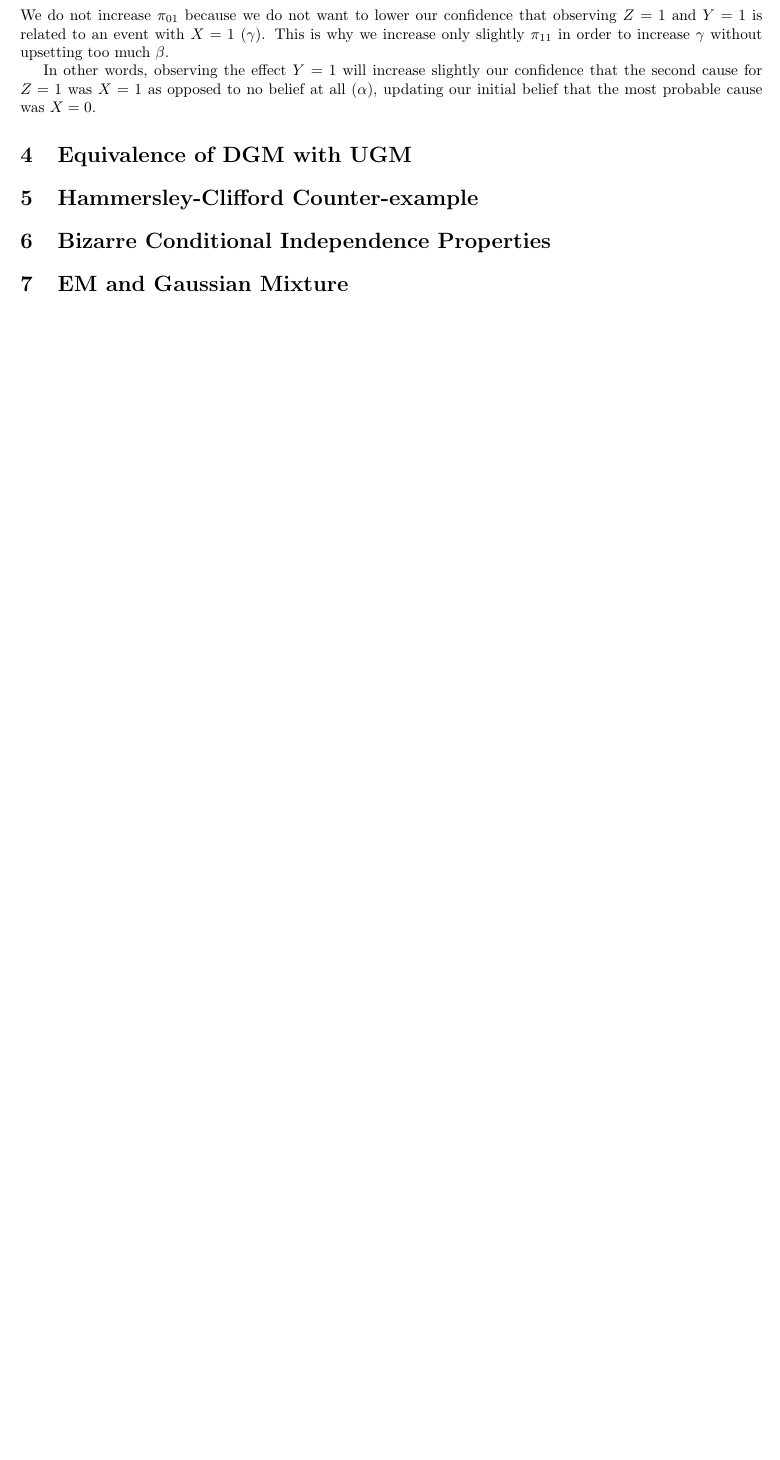
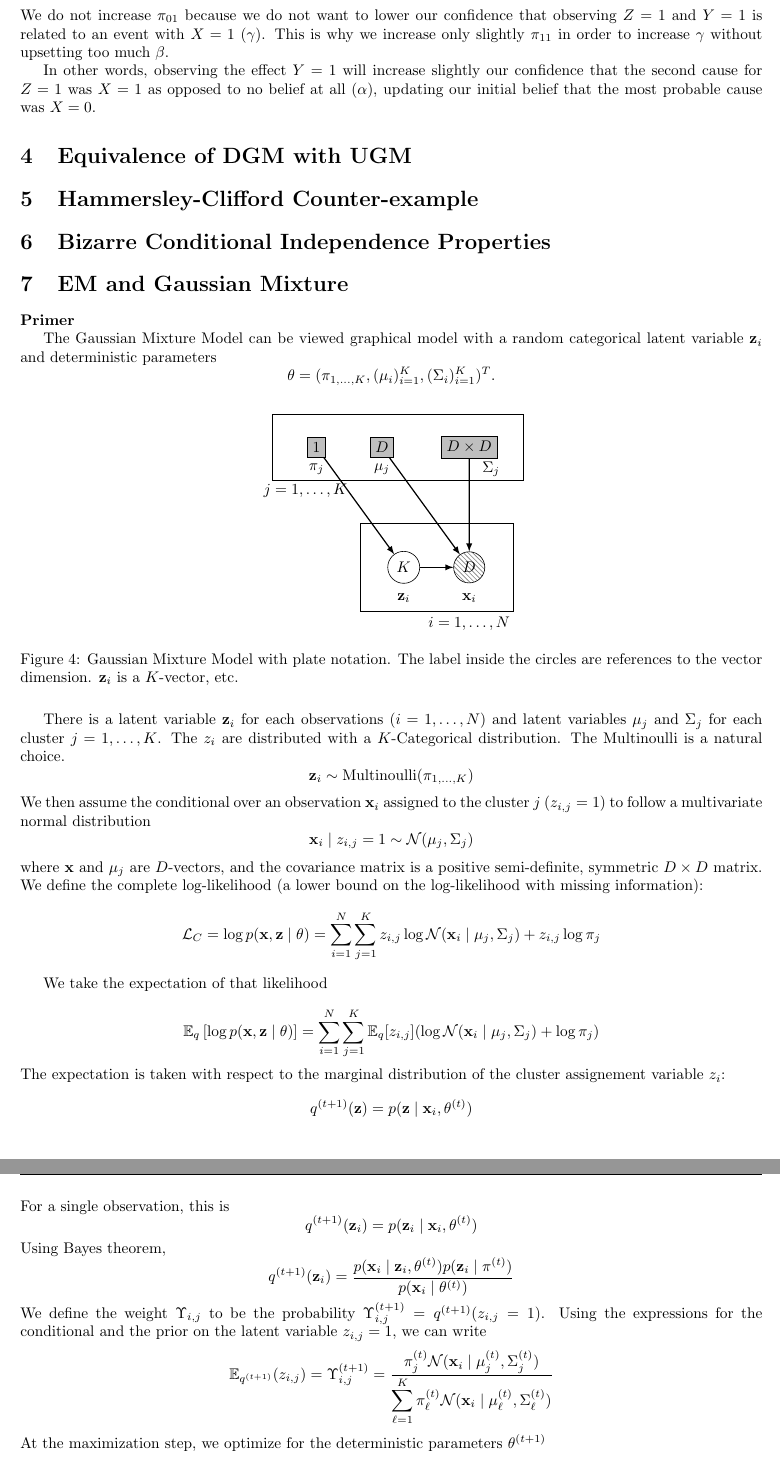
Before and after one commit to AlexandreAdam/ProbabilisticGraphicalModels, a LaTeX document (Hwk3/tex/hwk3_AlexandreAdam_F20.tex): part of page 6 of 6 before the commit and two parts of pages 6 and 7 of 8 after it, the two joined at a grey line, cut so that both start at the same text, the shorter picture padded with empty space. Compiled offline with pdfLaTeX.

Commit message:
Updated corrected Hwk2 and made some progress on 3

```diff
--- a/Hwk3/tex/hwk3_AlexandreAdam_F20.tex
+++ b/Hwk3/tex/hwk3_AlexandreAdam_F20.tex
@@ -890,4 +890,104 @@ most probable cause was $X = 0$.
 \section{Bizarre Conditional Independence Properties}
 
 \section{EM and Gaussian Mixture}
+\textbf{Primer}
 
+The Gaussian Mixture  Model can be viewed graphical model with a random categorical latent
+variable  $\mathbf{z}_i$ and deterministic parameters
+$$\theta = (\pi_{1,\dots,K}, (\mu_i)_{i = 1}^K, (\Sigma_i)_{i = 1}^K)^T.$$
+\begin{figure}[H]
+        \centering
+        \begin{tikzpicture}
+                \tikzstyle{every node}=[node distance=1.5cm]
+                %\tikzstyle{every edge}=[black, ->, thick, draw]
+                \node[circle, draw] (zi) at (0,0) {$K$};
+                \node[circle, draw, pattern=north west lines, pattern color=gray] (x)
+                        [right of = zi] {$D$};
+                \node at (0, -0.7) {$\mathbf{z}_i$};
+                \node at (1.5, -0.7) {$\mathbf{x}_i$};
+                \draw[->, thick, draw] (zi) edge (x);
+                \draw (-1, 1) rectangle (2.5, -1);
+                \node at (1.5, -1.3) {$i = 1,\dots, N$};
+
+                \draw (-3, 3.5) rectangle (2.75, 2);
+                \node[rectangle, draw, fill=gray!50] (pi) at (-2, 2.75) {1};
+                \draw[->, thick] (pi) edge (zi);
+                \node at (-2, 2.25) {$\pi_j$};
+
+                \node[rectangle, draw, fill=gray!50] (mu) [right of = pi] {$D$};
+                \node at (-0.5, 2.25) {$\mu_j$};
+                \draw[->, thick] (mu) edge (x);
+
+                \node[rectangle, draw, fill=gray!50, node distance=2cm]
+                        (sigma) [right of = mu] {$D \times D$};
+                \node at (2, 2.25) {$\Sigma_j$};
+                \draw[->, thick] (sigma) edge (x);
+
+                \node at (-2.25, 1.75) {$j = 1, \dots, K$};
+
+
+
+        \end{tikzpicture}
+        \caption{Gaussian Mixture Model with plate notation. The label inside the circles
+        are references to the vector dimension. $\mathbf{z}_i$ is a $K$-vector, etc.}
+        \label{fig:GMM}
+\end{figure}
+
+
+
+There is a  latent variable $\mathbf{z}_i$ for each observations ($i=1,\dots, N$) and latent variables $\mu_j$ and $\Sigma_j$ for each cluster $j = 1,\dots,K$. The $z_{i}$ are distributed with a $K$-Categorical distribution. The Multinoulli is a natural choice.
+$$
+  \mathbf{z}_i \sim \text{Multinoulli}(\pi_{1,\dots,K})
+$$
+We then assume the conditional over an observation $\mathbf{x}_i$ assigned to the cluster $j$ ($z_{i, j} = 1$) to follow a multivariate normal distribution
+$$
+\mathbf{x}_i \mid z_{i, j} = 1 \sim \mathcal{N}(\mu_j, \Sigma_j)
+$$
+where $\mathbf{x}$ and $\mu_j$ are $D$-vectors, and the covariance
+matrix is a positive semi-definite, symmetric $D \times D$ matrix. We define
+the complete log-likelihood (a lower bound on the log-likelihood with missing
+information):
+$$
+\mathcal{L}_C = \log p(\mathbf{x}, \mathbf{z} \mid  \theta) = \sum_{i = 1}^N \sum_{j = 1}^K
+    z_{i, j} \log \mathcal{N}(\mathbf{x}_i \mid \mu_j , \Sigma_j)
+    + z_{i, j} \log \pi_j
+$$
+
+We take the expectation of that likelihood
+
+$$
+ \mathbb{E}_q\left[\log p(\mathbf{x}, \mathbf{z} \mid  \theta) \right]
+ =  \sum_{i = 1}^N \sum_{j = 1}^K
+    \mathbb{E}_q[z_{i, j}] (\log \mathcal{N}(\mathbf{x}_i \mid \mu_j , \Sigma_j)
+    +  \log \pi_j)
+$$
+The expectation is taken with respect to the marginal distribution
+of the cluster assignement variable $z_i$:
+$$
+ q^{(t + 1)}(\mathbf{z}) = p(\mathbf{z} \mid \mathbf{x}_i , \theta^{(t)})
+$$
+For a single observation, this is
+$$
+  q^{(t + 1)}(\mathbf{z}_i) = p(\mathbf{z}_i \mid \mathbf{x}_i , \theta^{(t)})
+$$
+Using Bayes theorem,
+$$
+  q^{(t + 1)}(\mathbf{z}_i) = \frac{p(\mathbf{x}_i \mid \mathbf{z}_i,  \theta^{(t)}) p(\mathbf{z}_i \mid \pi^{(t)})}{p(\mathbf{x}_i \mid \theta^{(t)})}
+$$
+We define the weight
+$\Upsilon_{i, j}$ to be the probability
+$\Upsilon_{i, j}^{(t + 1)} = q^{(t + 1)}(z_{i, j} = 1)$.
+Using the expressions for the conditional and the prior on the
+latent variable $z_{i, j} = 1$, we can write
+$$
+\mathbb{E}_{q^{(t + 1)}}(z_{i, j}) =
+        \Upsilon^{(t + 1)}_{i, j} =
+        \frac{
+                \pi_j^{(t)} \mathcal{N}(\mathbf{x}_i \mid \mu_j^{(t)}, \Sigma_j^{(t)})
+                }{
+                \displaystyle \sum_{\ell = 1}^K \pi_\ell^{(t)}
+                \mathcal{N}(\mathbf{x}_i \mid \mu_\ell^{(t)}, \Sigma_\ell^{(t)})
+}
+$$
+At the maximization step, we optimize for the deterministic parameters
+$\theta^{(t + 1)}$
```
Also changed, not shown: Hwk3/tex/hwk3_AlexandreAdam_F20.pdf, Hwk3/tex/hwk3_AlexandreAdam_F20.tex (24 more changed lines), 2 other files.
